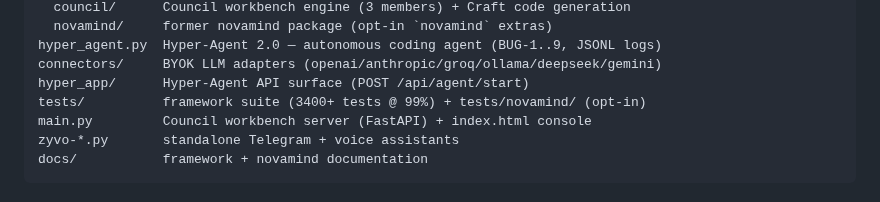
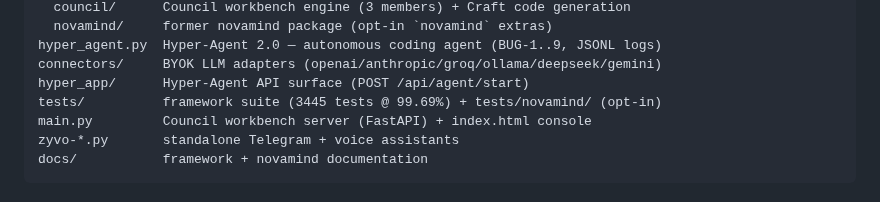
Before and after one commit to tibatechapp-ship-it/nexus-core, a Markdown page: README.md, the part around the change. GitHub-like rendering.

Commit message:
docs(readme): unify the framework test-count line with the verified gate

```diff
--- a/README.md
+++ b/README.md
@@ -35,7 +35,7 @@ src/            framework (stdlib-only, phone-safe, fully tested)
 hyper_agent.py  Hyper-Agent 2.0 — autonomous coding agent (BUG-1..9, JSONL logs)
 connectors/     BYOK LLM adapters (openai/anthropic/groq/ollama/deepseek/gemini)
 hyper_app/      Hyper-Agent API surface (POST /api/agent/start)
-tests/          framework suite (3400+ tests @ 99%) + tests/novamind/ (opt-in)
+tests/          framework suite (3445 tests @ 99.69%) + tests/novamind/ (opt-in)
 main.py         Council workbench server (FastAPI) + index.html console
 zyvo-*.py       standalone Telegram + voice assistants
 docs/           framework + novamind documentation
```
